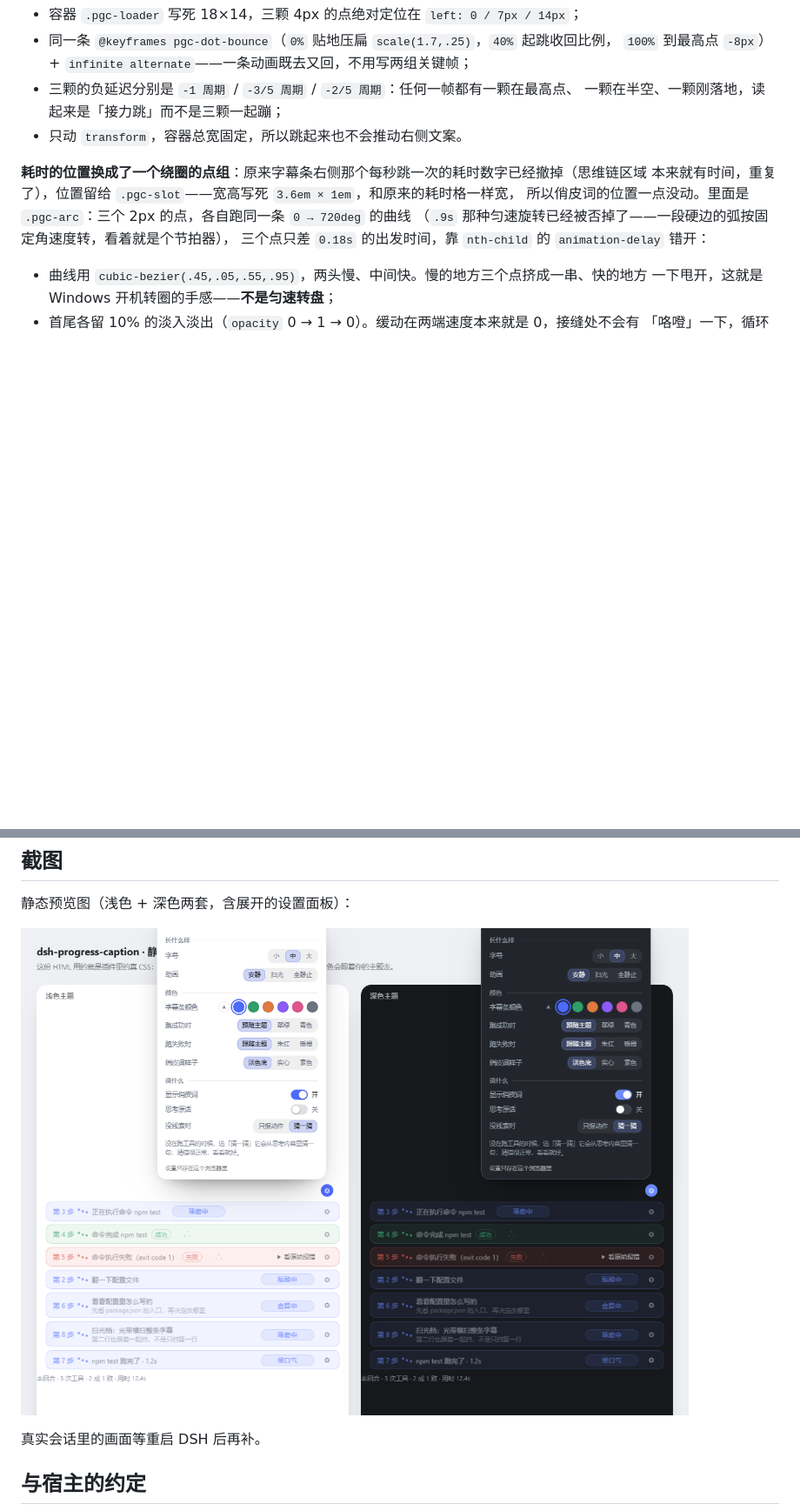
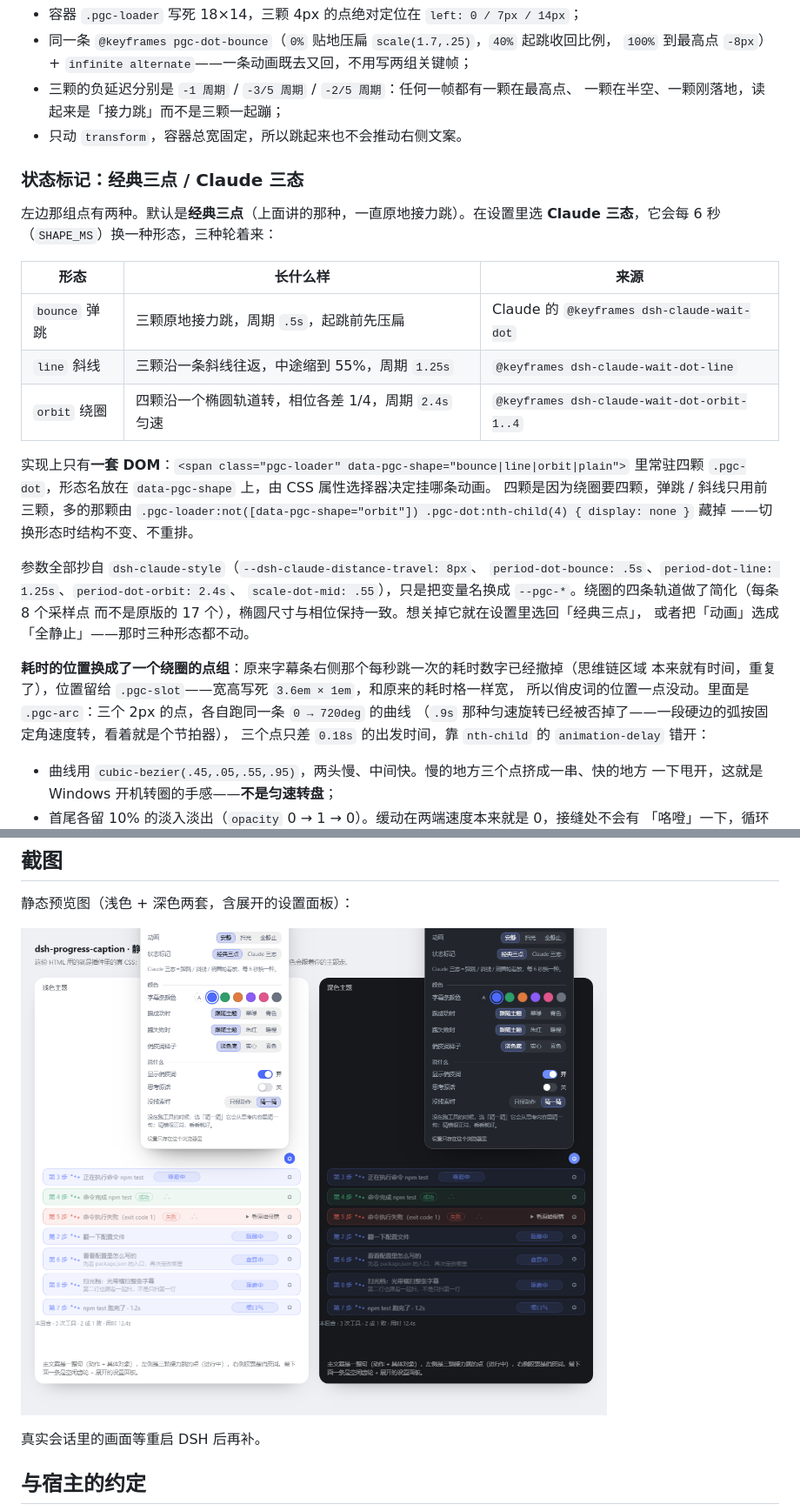
Before and after one commit to wanted09527/dsh-progress-caption, a Markdown page: README.md, 2 parts joined by grey strips. Shown at 87% size. Drawn GitHub-style; pictures changed too: docs/screenshot.png; blank space fills up the shorter version.

Commit message:
feat: 状态标记可选「Claude 三态」——弹跳/斜线/绕圈每 6 秒轮着放

```diff
--- a/README.md
+++ b/README.md
@@ -146,6 +146,29 @@ v4.1-flash 这类模型思考极快，字是一串串来的。如果字幕逐字
   一颗在半空、一颗刚落地，读起来是「接力跳」而不是三颗一起蹦；
 - 只动 `transform`，容器总宽固定，所以跳起来也不会推动右侧文案。
 
+### 状态标记：经典三点 / Claude 三态
+
+左边那组点有两种。默认是**经典三点**（上面讲的那种，一直原地接力跳）。在设置里选
+**Claude 三态**，它会每 6 秒（`SHAPE_MS`）换一种形态，三种轮着来：
+
+| 形态 | 长什么样 | 来源 |
+| --- | --- | --- |
+| `bounce` 弹跳 | 三颗原地接力跳，周期 `.5s`，起跳前先压扁 | Claude 的 `@keyframes dsh-claude-wait-dot` |
+| `line` 斜线 | 三颗沿一条斜线往返，中途缩到 55%，周期 `1.25s` | `@keyframes dsh-claude-wait-dot-line` |
+| `orbit` 绕圈 | 四颗沿一个椭圆轨道转，相位各差 1/4，周期 `2.4s` 匀速 | `@keyframes dsh-claude-wait-dot-orbit-1..4` |
+
+实现上只有**一套 DOM**：`<span class="pgc-loader" data-pgc-shape="bounce|line|orbit|plain">`
+里常驻四颗 `.pgc-dot`，形态名放在 `data-pgc-shape` 上，由 CSS 属性选择器决定挂哪条动画。
+四颗是因为绕圈要四颗，弹跳 / 斜线只用前三颗，多的那颗由
+`.pgc-loader:not([data-pgc-shape="orbit"]) .pgc-dot:nth-child(4) { display: none }` 藏掉
+——切换形态时结构不变、不重排。
+
+参数全部抄自 `dsh-claude-style`（`--dsh-claude-distance-travel: 8px`、
+`period-dot-bounce: .5s`、`period-dot-line: 1.25s`、`period-dot-orbit: 2.4s`、
+`scale-dot-mid: .55`），只是把变量名换成 `--pgc-*`。绕圈的四条轨道做了简化（每条 8 个采样点
+而不是原版的 17 个），椭圆尺寸与相位保持一致。想关掉它就在设置里选回「经典三点」，
+或者把「动画」选成「全静止」——那时三种形态都不动。
+
 **耗时的位置换成了一个绕圈的点组**：原来字幕条右侧那个每秒跳一次的耗时数字已经撤掉（思维链区域
 本来就有时间，重复了），位置留给 `.pgc-slot`——宽高写死 `3.6em × 1em`，和原来的耗时格一样宽，
 所以俏皮词的位置一点没动。里面是 `.pgc-arc`：三个 2px 的点，各自跑同一条 `0 → 720deg` 的曲线
```
Also changed, not shown: other parts of README.md (+1 -0 lines), 3 other files.
